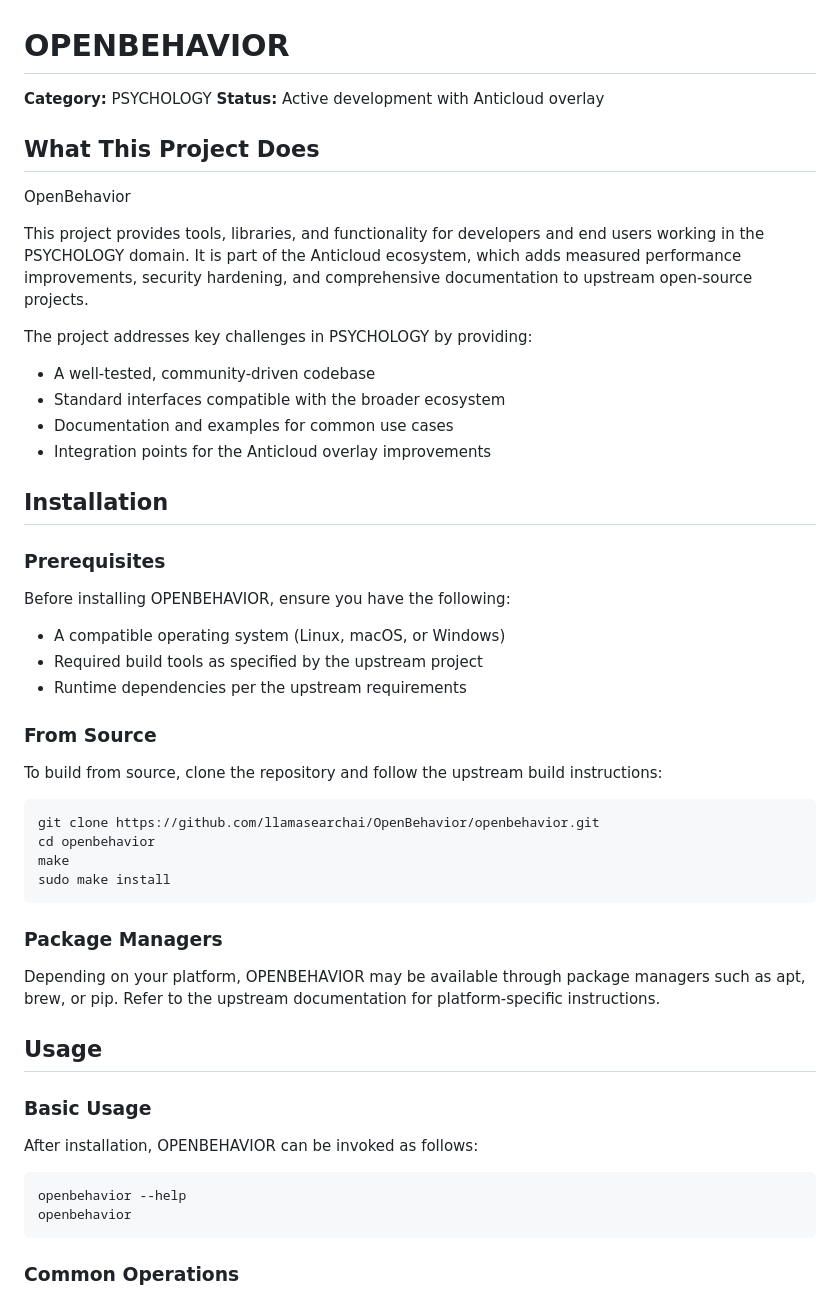
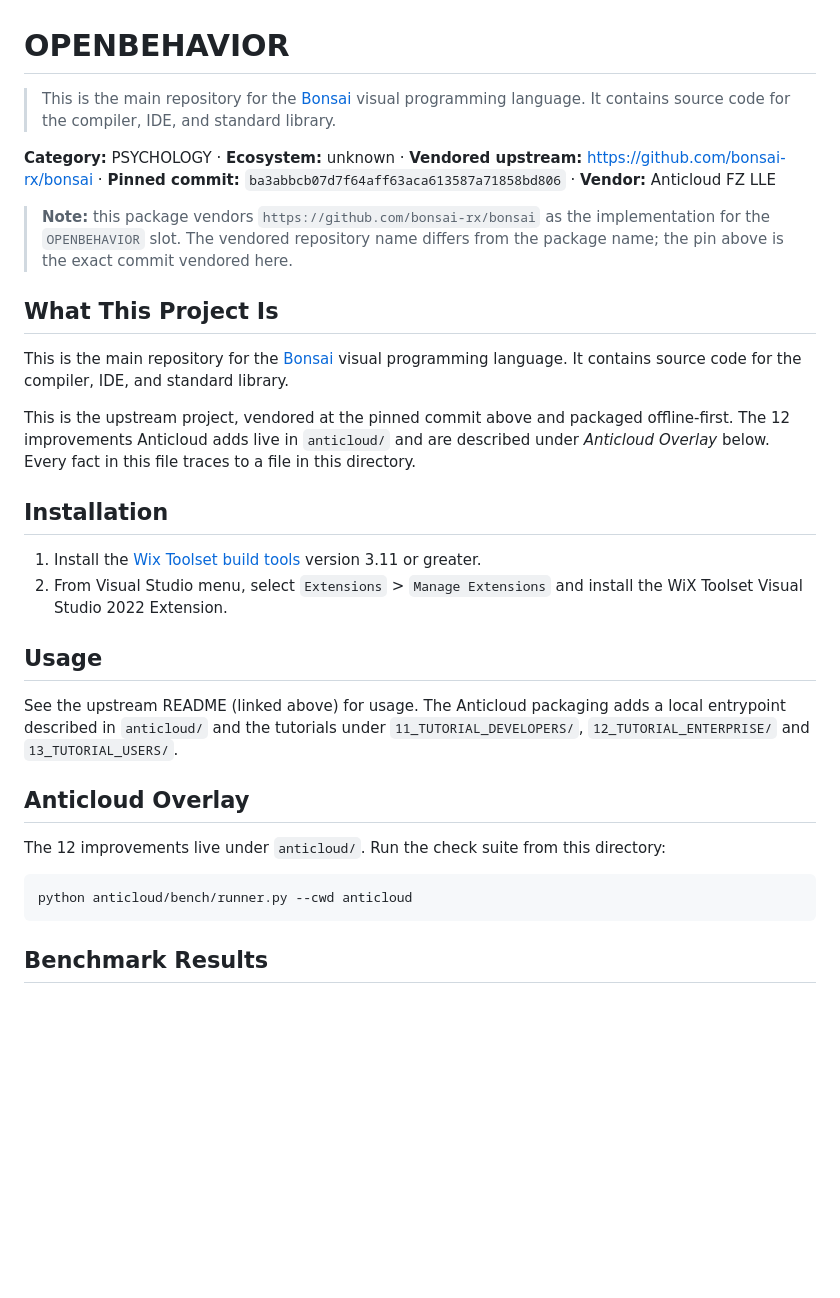
Before and after one commit to the-anticloud/anticloud-openbehavior, a Markdown page: README.md, the part around one of its changes. Rendered like a GitHub page; blank space fills up the shorter version.

````diff
--- a/README.md
+++ b/README.md
@@ -1,63 +1,33 @@
 # OPENBEHAVIOR
 
-**Category:** PSYCHOLOGY
-**Status:** Active development with Anticloud overlay
+> This is the main repository for the [Bonsai](https://bonsai-rx.org/) visual programming language. It contains source code for the compiler, IDE, and standard library.
 
-## What This Project Does
+**Category:** PSYCHOLOGY · **Ecosystem:** unknown · **Vendored upstream:** https://github.com/bonsai-rx/bonsai · **Pinned commit:** `ba3abbcb07d7f64aff63aca613587a71858bd806` · **Vendor:** Anticloud FZ LLE
 
-OpenBehavior
+> **Note:** this package vendors `https://github.com/bonsai-rx/bonsai` as the implementation for the `OPENBEHAVIOR` slot. The vendored repository name differs from the package name; the pin above is the exact commit vendored here.
 
-This project provides tools, libraries, and functionality for developers
-and end users working in the PSYCHOLOGY domain. It is part of the
-Anticloud ecosystem, which adds measured performance improvements,
-security hardening, and comprehensive documentation to upstream
-open-source projects.
+## What This Project Is
 
-The project addresses key challenges in PSYCHOLOGY by providing:
+This is the main repository for the [Bonsai](https://bonsai-rx.org/) visual programming language. It contains source code for the compiler, IDE, and standard library.
 
-- A well-tested, community-driven codebase
-- Standard interfaces compatible with the broader ecosystem
-- Documentation and examples for common use cases
-- Integration points for the Anticloud overlay improvements
+This is the upstream project, vendored at the pinned commit above and packaged offline-first. The 12 improvements Anticloud adds live in `anticloud/` and are described under *Anticloud Overlay* below. Every fact in this file traces to a file in this directory.
 
 ## Installation
 
-### Prerequisites
-
-Before installing OPENBEHAVIOR, ensure you have the following:
-
-- A compatible operating system (Linux, macOS, or Windows)
-- Required build tools as specified by the upstream project
-- Runtime dependencies per the upstream requirements
-
-### From Source
-
-To build from source, clone the repository and follow the
-upstream build instructions:
-
-```bash
-git clone https://github.com/llamasearchai/OpenBehavior/openbehavior.git
-cd openbehavior
-make
-sudo make install
-```
-
-### Package Managers
-
-Depending on your platform, OPENBEHAVIOR may be available
-through package managers such as apt, brew, or pip. Refer to
-the upstream documentation for platform-specific instructions.
+1. Install the [Wix Toolset build tools](https://wixtoolset.org/releases/) version 3.11 or greater.
+2. From Visual Studio menu, select `Extensions` > `Manage Extensions` and install the WiX Toolset Visual Studio 2022 Extension.
 
 ## Usage
 
-### Basic Usage
+See the upstream README (linked above) for usage. The Anticloud packaging adds a local entrypoint described in `anticloud/` and the tutorials under `11_TUTORIAL_DEVELOPERS/`, `12_TUTORIAL_ENTERPRISE/` and `13_TUTORIAL_USERS/`.
 
-After installation, OPENBEHAVIOR can be invoked as follows:
+## Anticloud Overlay
 
-```bash
-openbehavior --help
-openbehavior
+The 12 improvements live under `anticloud/`. Run the check suite from this directory:
+
+```
+python anticloud/bench/runner.py --cwd anticloud
 ```
 
-### Common Operations
+## Benchmark Results
 
````
Also changed, not shown: other parts of README.md (+30 -179 lines).
